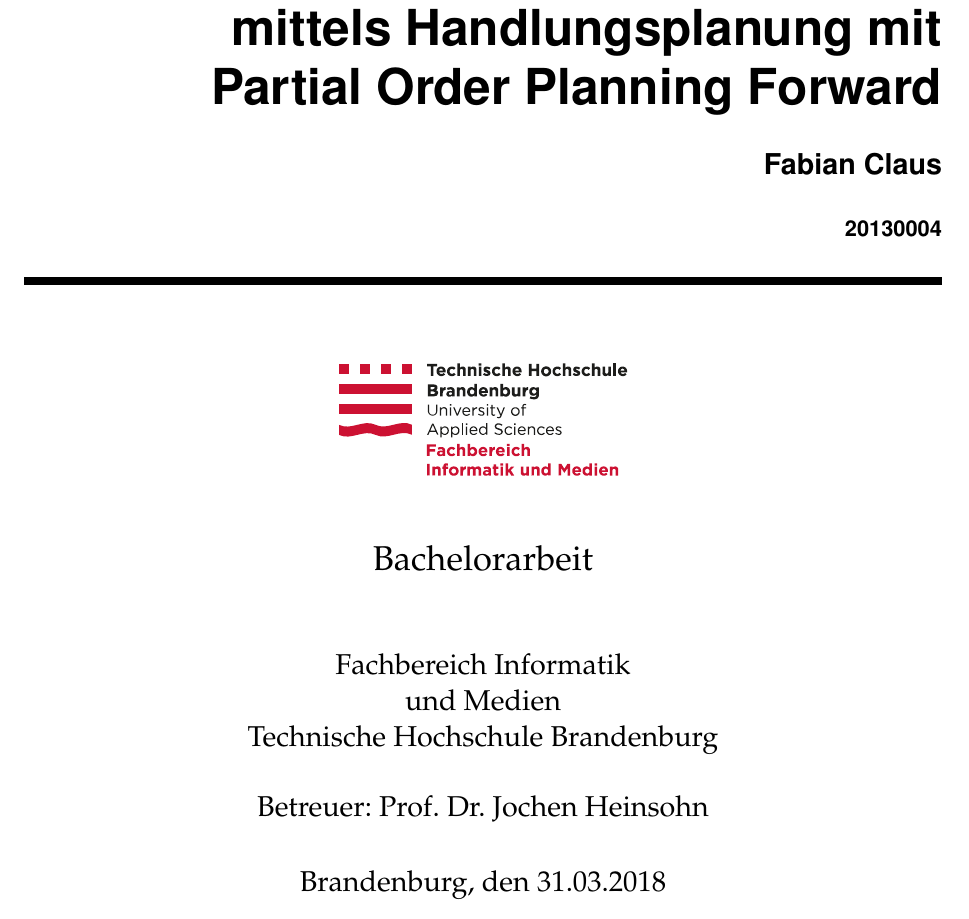
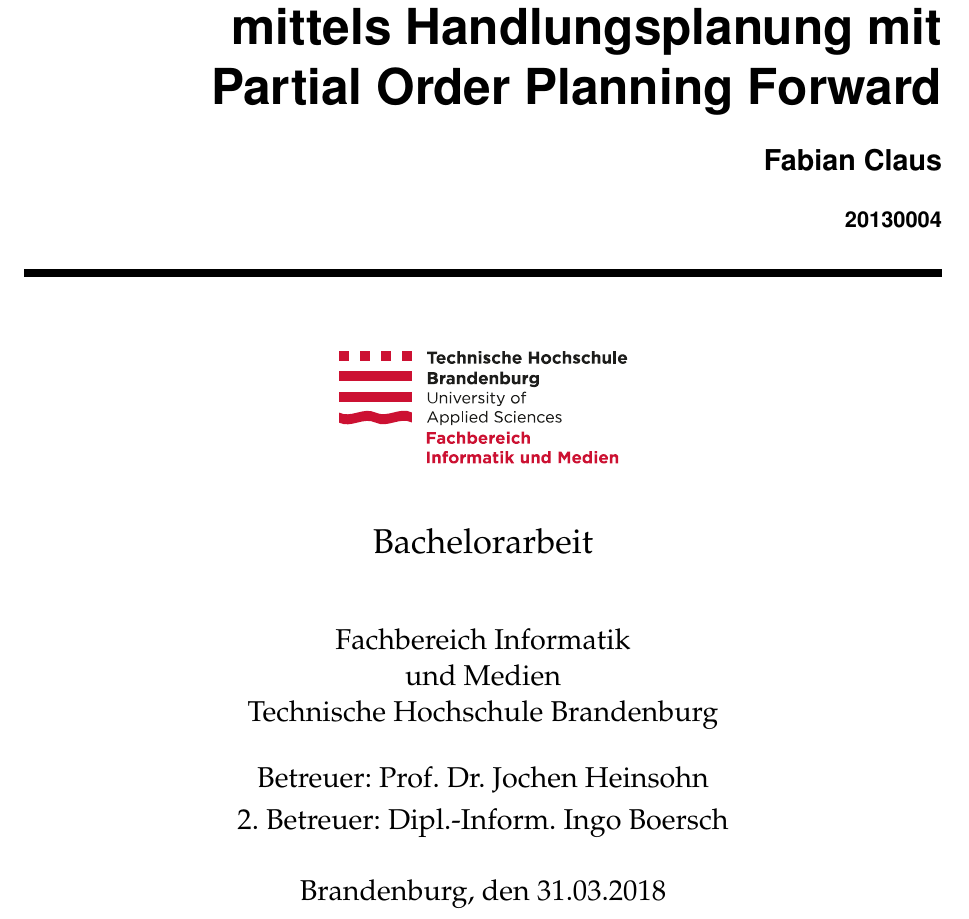
Before and after one commit to Sejadis/bachelor, a LaTeX document (main.tex, which reads config.tex): part of page 1 of 18, cut so that both start at the same text. Compiled offline with pdfLaTeX.

Commit message:
2. Gutachter zu titel hinzugefügt

```diff
--- a/config.tex
+++ b/config.tex
@@ -77,6 +77,7 @@
     \large Technische Hochschule Brandenburg\\
     \vspace*{\stretch{1}}
     \large Betreuer:  #8 \\[1mm]
+    \large 2. Betreuer:  #9 \\[1mm]
 
     \vspace*{\stretch{1}}
     \large Brandenburg, den #7 \\
```
